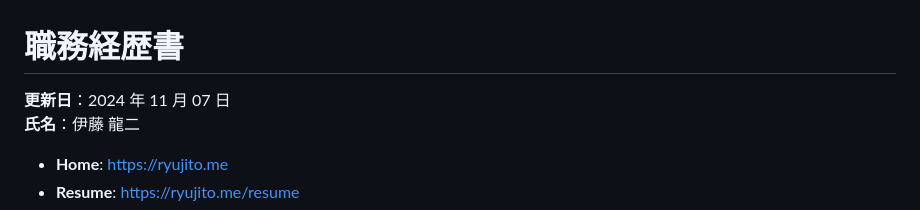
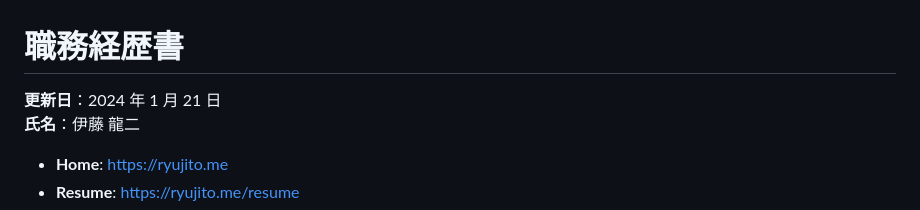
Before and after one commit to ryuji-1to/ryujito.me, a Markdown page: public/resume.md, the part around the change. Drawn GitHub-style.

```diff
--- a/public/resume.md
+++ b/public/resume.md
@@ -1,6 +1,6 @@
 # 職務経歴書
 
-**更新日**：2024 年 11 月 07 日
+**更新日**：2024 年 1 月 21 日
 **氏名**：伊藤 龍二
 
 - **Home**: https://ryujito.me
```
